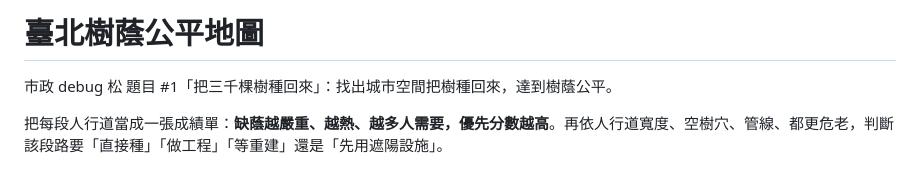
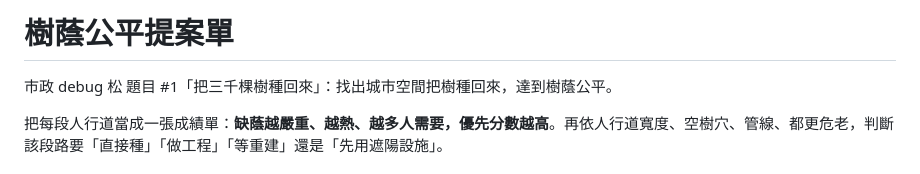
Before and after one commit to fox122886/shade-equity-map, a Markdown page: README.md, the part around the change. Rendered like a GitHub page.

Commit message:
Rename project from '臺北樹蔭公平地圖' to '樹蔭公平提案單'

```diff
--- a/README.md
+++ b/README.md
@@ -1,4 +1,4 @@
-# 臺北樹蔭公平地圖
+# 樹蔭公平提案單
 
 市政 debug 松 題目 #1「把三千棵樹種回來」：找出城市空間把樹種回來，達到樹蔭公平。
 
```
